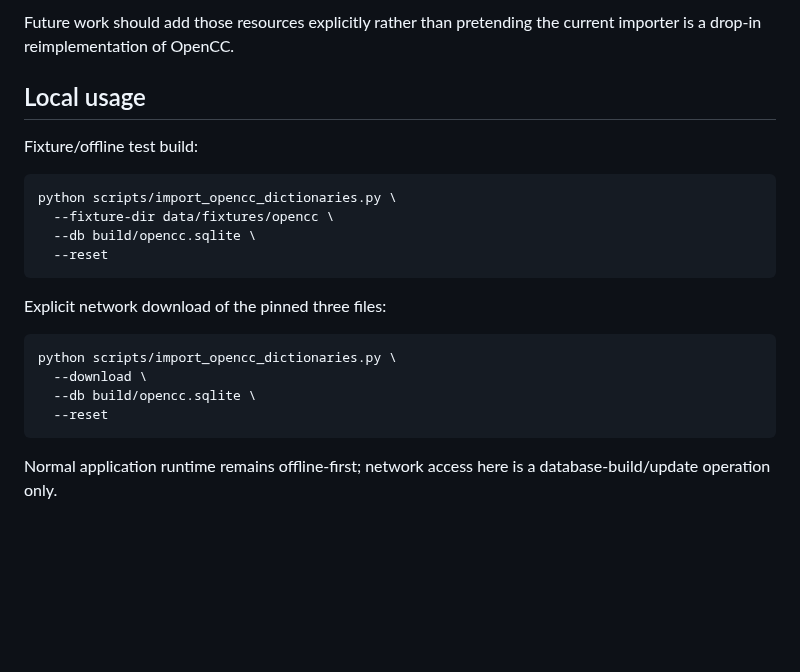
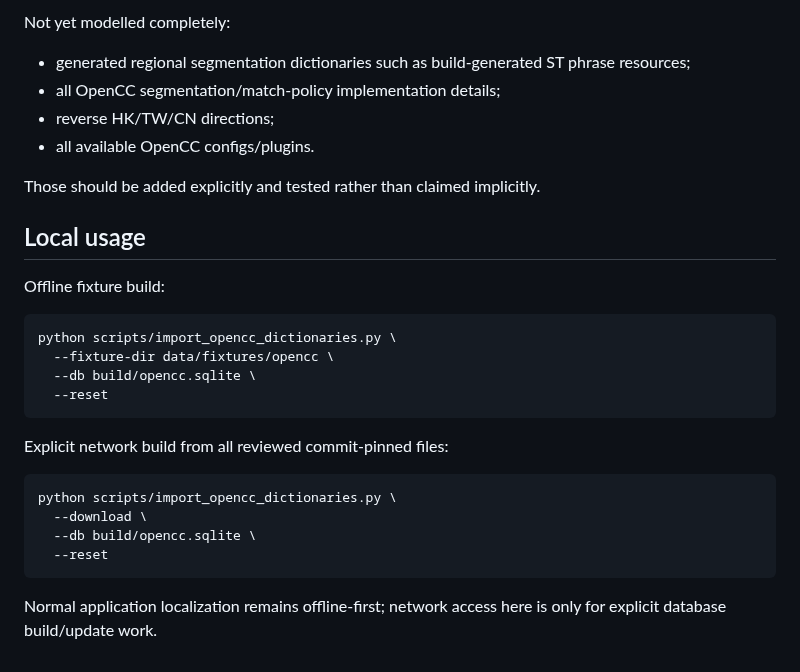
Before and after one commit to 168aadc852/chinese-regional-localizer, a Markdown page: docs/OPENCC_IMPORTER.md, the part around one of its changes. GitHub-like rendering; blank space fills up the shorter version.

````diff
--- a/docs/OPENCC_IMPORTER.md
+++ b/docs/OPENCC_IMPORTER.md
@@ -73,9 +152,16 @@ Phase 1B imports only phrase dictionaries. It does **not** yet reproduce the com
 
-Future work should add those resources explicitly rather than pretending the current importer is a drop-in reimplementation of OpenCC.
+Not yet modelled completely:
+
+- generated regional segmentation dictionaries such as build-generated ST phrase resources;
+- all OpenCC segmentation/match-policy implementation details;
+- reverse HK/TW/CN directions;
+- all available OpenCC configs/plugins.
+
+Those should be added explicitly and tested rather than claimed implicitly.
 
 ## Local usage
 
-Fixture/offline test build:
+Offline fixture build:
 
 ```bash
 python scripts/import_opencc_dictionaries.py \
@@ -84,7 +170,7 @@ python scripts/import_opencc_dictionaries.py \
   --reset
 ```
 
-Explicit network download of the pinned three files:
+Explicit network build from all reviewed commit-pinned files:
 
 ```bash
 python scripts/import_opencc_dictionaries.py \
@@ -93,4 +179,4 @@ python scripts/import_opencc_dictionaries.py \
   --reset
 ```
 
-Normal application runtime remains offline-first; network access here is a database-build/update operation only.
+Normal application localization remains offline-first; network access here is only for explicit database build/update work.
````
Also changed, not shown: other parts of docs/OPENCC_IMPORTER.md (+107 -28 lines).
